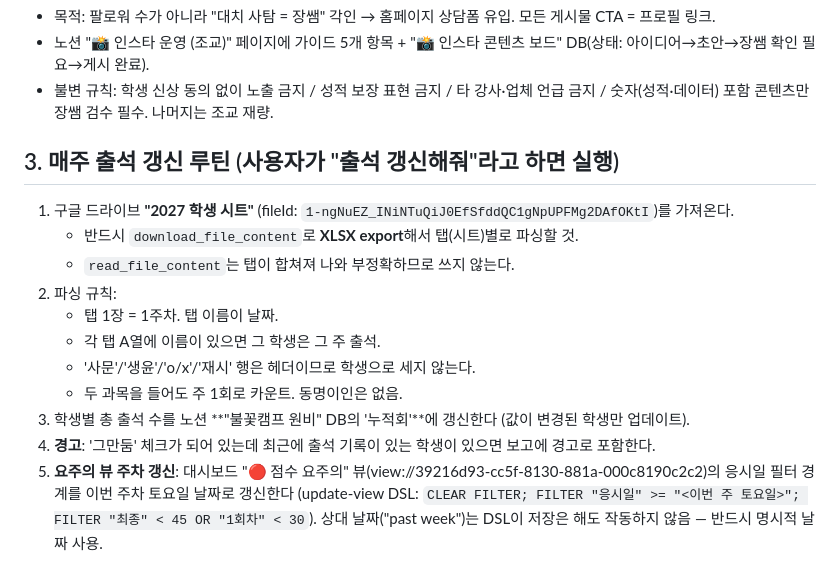
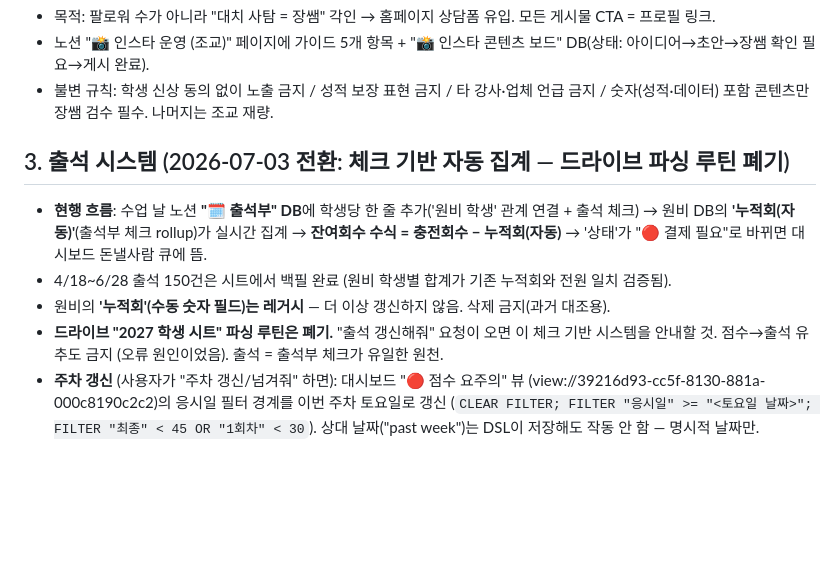
Before and after one commit to jjangga7004-crypto/Sparkcamp, a Markdown page: CLAUDE.md, the part around the change. GitHub-like rendering; blank space fills up the shorter version.

Commit message:
CLAUDE.md: 출석을 체크 기반 자동 집계로 전환 (드라이브 파싱 루틴 폐기)
- 출석부 체크 → 원비 누적회(자동) rollup → 잔여회수 수식 자동 계산
- 과거 출석 150건 백필·검증 완료, 점수→출석 유추 금지 명시

Co-Authored-By: Claude Fable 5 <noreply@anthropic.com>

```diff
--- a/CLAUDE.md
+++ b/CLAUDE.md
@@ -57,19 +57,16 @@
 - 노션 "📸 인스타 운영 (조교)" 페이지에 가이드 5개 항목 + "📸 인스타 콘텐츠 보드" DB(상태: 아이디어→초안→장쌤 확인 필요→게시 완료).
 - 불변 규칙: 학생 신상 동의 없이 노출 금지 / 성적 보장 표현 금지 / 타 강사·업체 언급 금지 / 숫자(성적·데이터) 포함 콘텐츠만 장쌤 검수 필수. 나머지는 조교 재량.
 
-## 3. 매주 출석 갱신 루틴 (사용자가 "출석 갱신해줘"라고 하면 실행)
+## 3. 출석 시스템 (2026-07-03 전환: 체크 기반 자동 집계 — 드라이브 파싱 루틴 폐기)
 
-1. 구글 드라이브 **"2027 학생 시트"** (fileId: `1-ngNuEZ_INiNTuQiJ0EfSfddQC1gNpUPFMg2DAfOKtI`)를 가져온다.
-   - 반드시 `download_file_content`로 **XLSX export**해서 탭(시트)별로 파싱할 것.
-   - `read_file_content`는 탭이 합쳐져 나와 부정확하므로 쓰지 않는다.
-2. 파싱 규칙:
-   - 탭 1장 = 1주차. 탭 이름이 날짜.
-   - 각 탭 A열에 이름이 있으면 그 학생은 그 주 출석.
-   - '사문'/'생윤'/'o/x'/'재시' 행은 헤더이므로 학생으로 세지 않는다.
-   - 두 과목을 들어도 주 1회로 카운트. 동명이인은 없음.
-3. 학생별 총 출석 수를 노션 **"불꽃캠프 원비" DB의 '누적회'**에 갱신한다 (값이 변경된 학생만 업데이트).
-4. **경고**: '그만둠' 체크가 되어 있는데 최근에 출석 기록이 있는 학생이 있으면 보고에 경고로 포함한다.
-5. **요주의 뷰 주차 갱신**: 대시보드 "🔴 점수 요주의" 뷰(view://39216d93-cc5f-8130-881a-000c8190c2c2)의
-   응시일 필터 경계를 이번 주차 토요일 날짜로 갱신한다 (update-view DSL:
-   `CLEAR FILTER; FILTER "응시일" >= "<이번 주 토요일>"; FILTER "최종" < 45 OR "1회차" < 30`).
-   상대 날짜("past week")는 DSL이 저장은 해도 작동하지 않음 — 반드시 명시적 날짜 사용.
+- **현행 흐름**: 수업 날 노션 **"🗓️ 출석부" DB**에 학생당 한 줄 추가('원비 학생' 관계 연결 + 출석 체크)
+  → 원비 DB의 **'누적회(자동)'**(출석부 체크 rollup)가 실시간 집계
+  → **잔여회수 수식 = 충전회수 − 누적회(자동)** → '상태'가 "🔴 결제 필요"로 바뀌면 대시보드 돈낼사람 큐에 뜸.
+- 4/18~6/28 출석 150건은 시트에서 백필 완료 (원비 학생별 합계가 기존 누적회와 전원 일치 검증됨).
+- 원비의 **'누적회'(수동 숫자 필드)는 레거시** — 더 이상 갱신하지 않음. 삭제 금지(과거 대조용).
+- **드라이브 "2027 학생 시트" 파싱 루틴은 폐기.** "출석 갱신해줘" 요청이 오면 이 체크 기반 시스템을 안내할 것.
+  점수→출석 유추도 금지 (오류 원인이었음). 출석 = 출석부 체크가 유일한 원천.
+- **주차 갱신** (사용자가 "주차 갱신/넘겨줘" 하면): 대시보드 "🔴 점수 요주의" 뷰
+  (view://39216d93-cc5f-8130-881a-000c8190c2c2)의 응시일 필터 경계를 이번 주차 토요일로 갱신
+  (`CLEAR FILTER; FILTER "응시일" >= "<토요일 날짜>"; FILTER "최종" < 45 OR "1회차" < 30`).
+  상대 날짜("past week")는 DSL이 저장해도 작동 안 함 — 명시적 날짜만.
```
